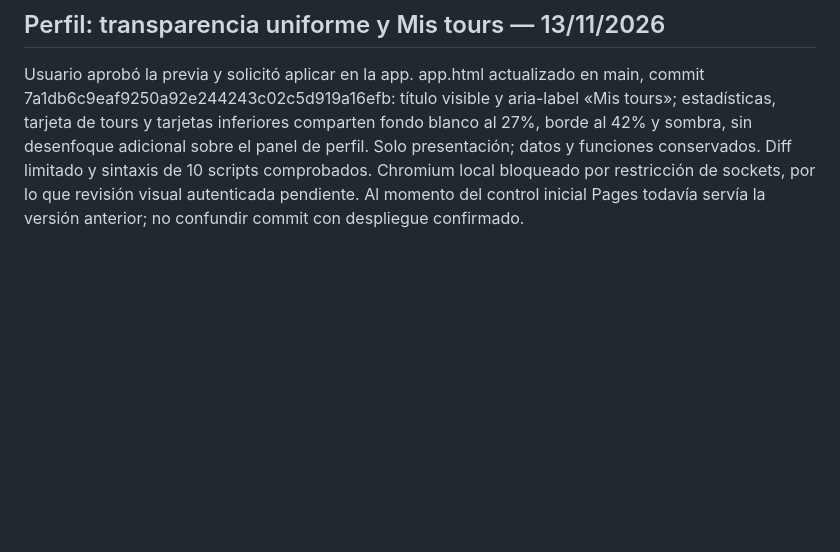
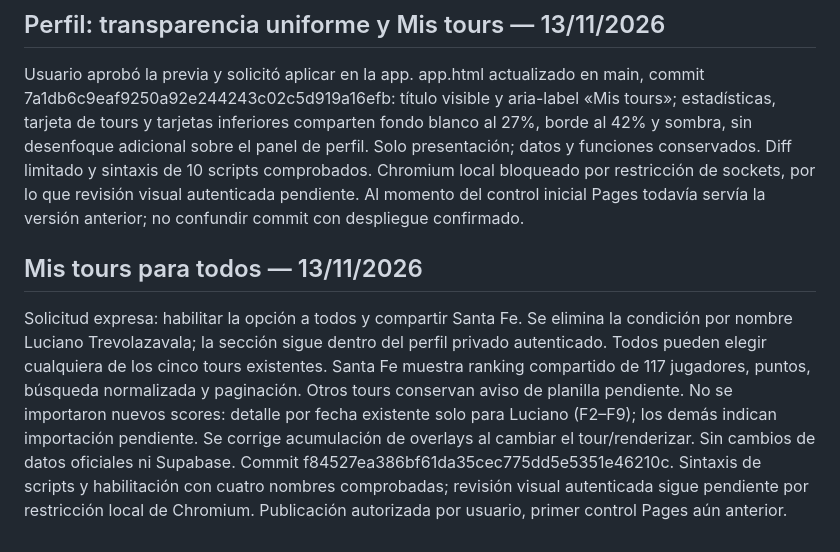
Before and after one commit to FAFG-RN/rn-fafg, a Markdown page: docs/FAFG_APP_DOCUMENTO_MAESTRO.md, the part around the change. GitHub-like rendering; blank space fills up the shorter version.

Commit message:
Documentar acceso compartido a tours y alcance de datos Santa Fe

```diff
--- a/docs/FAFG_APP_DOCUMENTO_MAESTRO.md
+++ b/docs/FAFG_APP_DOCUMENTO_MAESTRO.md
@@ -52,3 +52,7 @@ Solicitud expresa del usuario: aplicar «Tours que juego» en lugar de «Mis tou
 ## Perfil: transparencia uniforme y Mis tours — 13/11/2026
 
 Usuario aprobó la previa y solicitó aplicar en la app. app.html actualizado en main, commit 7a1db6c9eaf9250a92e244243c02c5d919a16efb: título visible y aria-label «Mis tours»; estadísticas, tarjeta de tours y tarjetas inferiores comparten fondo blanco al 27%, borde al 42% y sombra, sin desenfoque adicional sobre el panel de perfil. Solo presentación; datos y funciones conservados. Diff limitado y sintaxis de 10 scripts comprobados. Chromium local bloqueado por restricción de sockets, por lo que revisión visual autenticada pendiente. Al momento del control inicial Pages todavía servía la versión anterior; no confundir commit con despliegue confirmado.
+
+## Mis tours para todos — 13/11/2026
+
+Solicitud expresa: habilitar la opción a todos y compartir Santa Fe. Se elimina la condición por nombre Luciano Trevolazavala; la sección sigue dentro del perfil privado autenticado. Todos pueden elegir cualquiera de los cinco tours existentes. Santa Fe muestra ranking compartido de 117 jugadores, puntos, búsqueda normalizada y paginación. Otros tours conservan aviso de planilla pendiente. No se importaron nuevos scores: detalle por fecha existente solo para Luciano (F2–F9); los demás indican importación pendiente. Se corrige acumulación de overlays al cambiar el tour/renderizar. Sin cambios de datos oficiales ni Supabase. Commit f84527ea386bf61da35cec775dd5e5351e46210c. Sintaxis de scripts y habilitación con cuatro nombres comprobadas; revisión visual autenticada sigue pendiente por restricción local de Chromium. Publicación autorizada por usuario, primer control Pages aún anterior.
```
